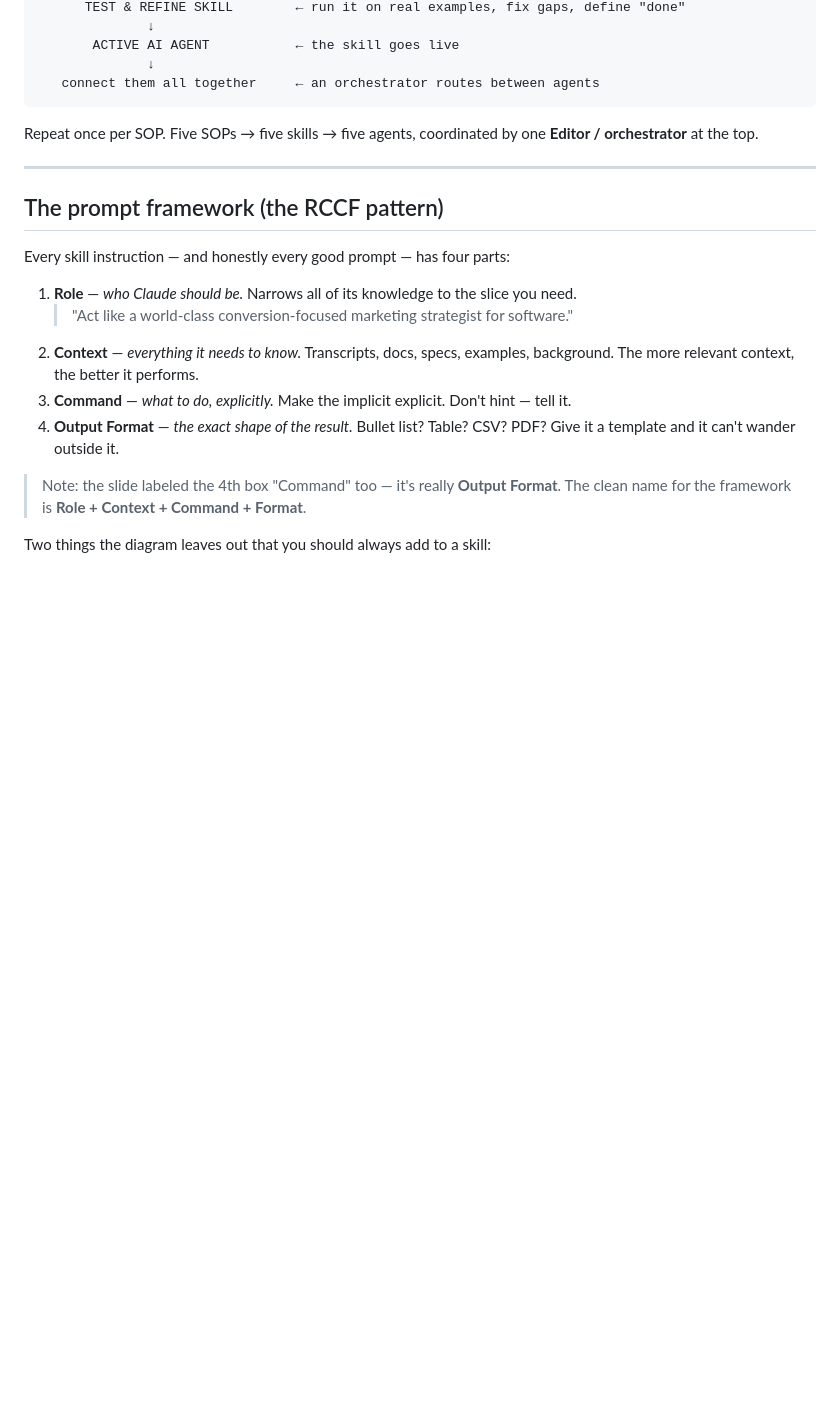
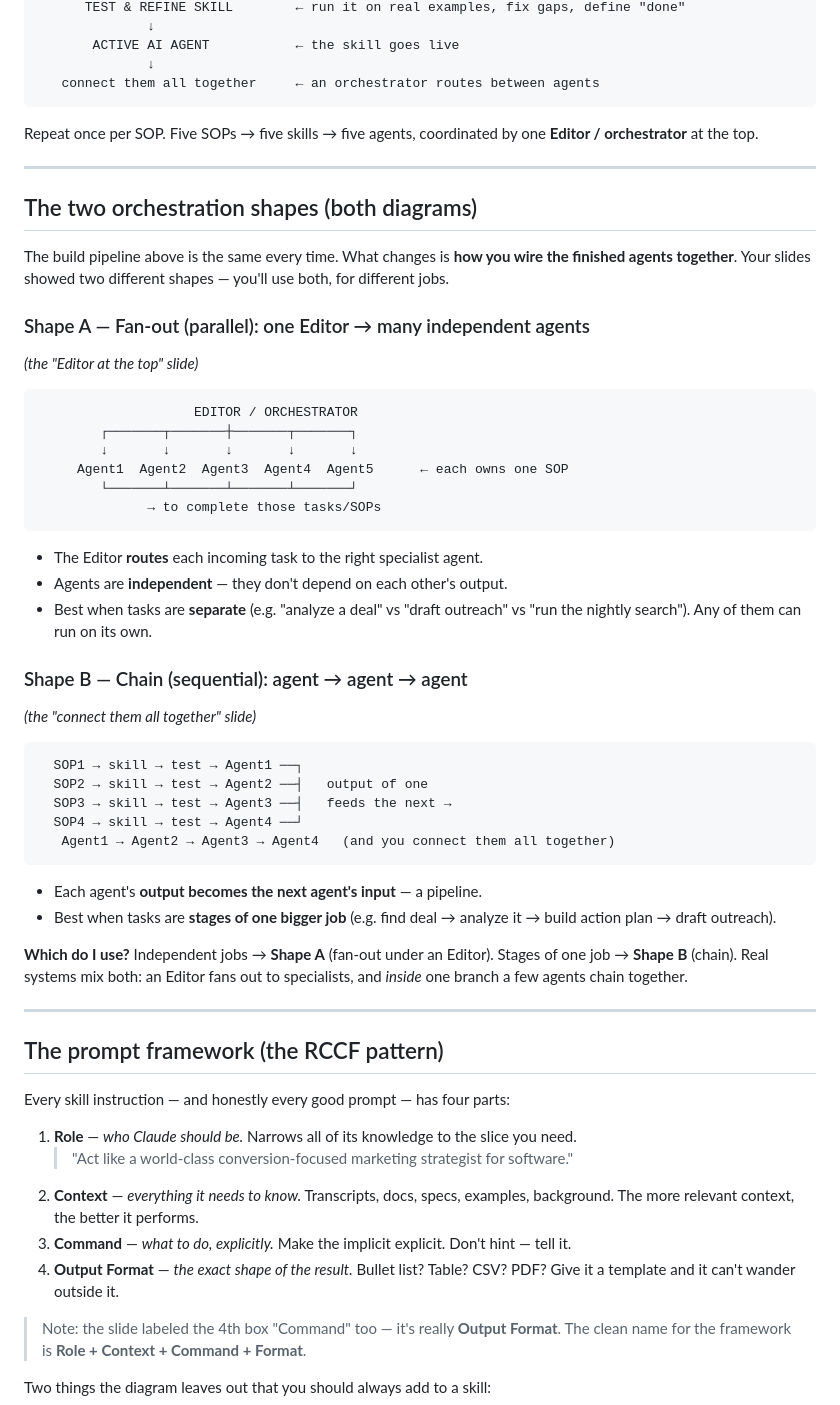
Before and after one commit to drywallpros/real-estate-dad, a Markdown page: sop-to-agent-workflow/README.md, the part around the change. Rendered like a GitHub page; blank space fills up the shorter version.

Commit message:
Document both orchestration shapes: fan-out and chain
Add explicit fan-out (parallel, one Editor -> many independent agents) and
chain (sequential, agent output feeds next) topologies from the source
diagrams, plus guidance on when to use each.

Co-Authored-By: Claude Opus 4.8 <noreply@anthropic.com>
Claude-Session: https://claude.ai/code/session_01Ww9VAA6Eb161KwqMZ3yf6p

````diff
--- a/sop-to-agent-workflow/README.md
+++ b/sop-to-agent-workflow/README.md
@@ -46,6 +46,48 @@ different businesses.
 
 Repeat once per SOP. Five SOPs → five skills → five agents, coordinated by one
 **Editor / orchestrator** at the top.
+
+---
+
+## The two orchestration shapes (both diagrams)
+
+The build pipeline above is the same every time. What changes is **how you wire
+the finished agents together**. Your slides showed two different shapes — you'll
+use both, for different jobs.
+
+### Shape A — Fan-out (parallel): one Editor → many independent agents
+*(the "Editor at the top" slide)*
+
+```
+                    EDITOR / ORCHESTRATOR
+        ┌───────┬───────┼───────┬───────┐
+        ↓       ↓       ↓       ↓       ↓
+     Agent1  Agent2  Agent3  Agent4  Agent5      ← each owns one SOP
+        └───────┴───────┴───────┴───────┘
+              → to complete those tasks/SOPs
+```
+
+- The Editor **routes** each incoming task to the right specialist agent.
+- Agents are **independent** — they don't depend on each other's output.
+- Best when tasks are **separate** (e.g. "analyze a deal" vs "draft outreach" vs "run the nightly search"). Any of them can run on its own.
+
+### Shape B — Chain (sequential): agent → agent → agent
+*(the "connect them all together" slide)*
+
+```
+  SOP1 → skill → test → Agent1 ──┐
+  SOP2 → skill → test → Agent2 ──┤   output of one
+  SOP3 → skill → test → Agent3 ──┤   feeds the next →
+  SOP4 → skill → test → Agent4 ──┘
+   Agent1 → Agent2 → Agent3 → Agent4   (and you connect them all together)
+```
+
+- Each agent's **output becomes the next agent's input** — a pipeline.
+- Best when tasks are **stages of one bigger job** (e.g. find deal → analyze it → build action plan → draft outreach).
+
+**Which do I use?** Independent jobs → **Shape A** (fan-out under an Editor).
+Stages of one job → **Shape B** (chain). Real systems mix both: an Editor
+fans out to specialists, and *inside* one branch a few agents chain together.
 
 ---
 
````
